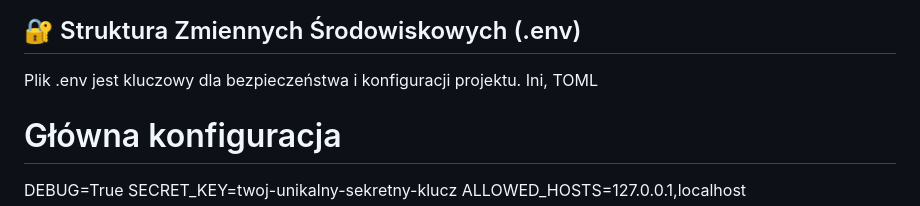
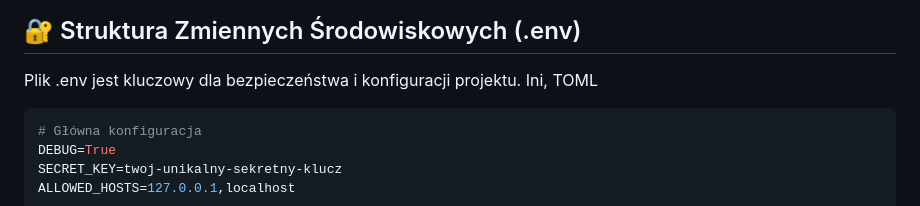
Before and after one commit to JaroslawSawczenko/Lumen, a Markdown page: README.md, the part around one of its changes. Drawn GitHub-style.

Commit message:
Enhance README with .env configuration example
Updated .env section with example configuration.

````diff
--- a/README.md
+++ b/README.md
@@ -95,7 +95,7 @@ Aplikacja będzie dostępna pod adresem: http://127.0.0.1:8000/
 
 Plik .env jest kluczowy dla bezpieczeństwa i konfiguracji projektu.
 Ini, TOML
-
+``` ini
 # Główna konfiguracja
 DEBUG=True
 SECRET_KEY=twoj-unikalny-sekretny-klucz
````
Also changed, not shown: other parts of README.md (+1 -1 lines).
